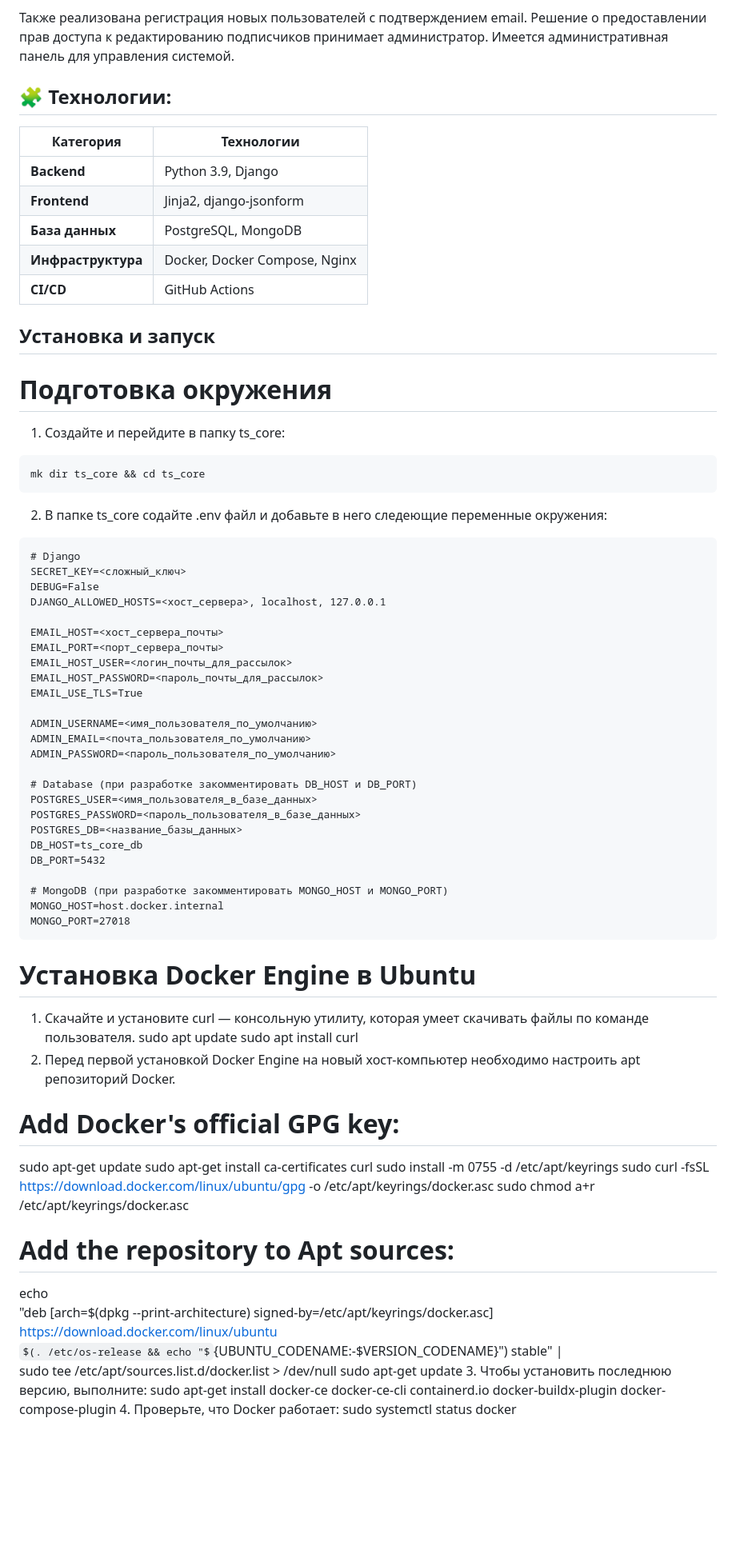
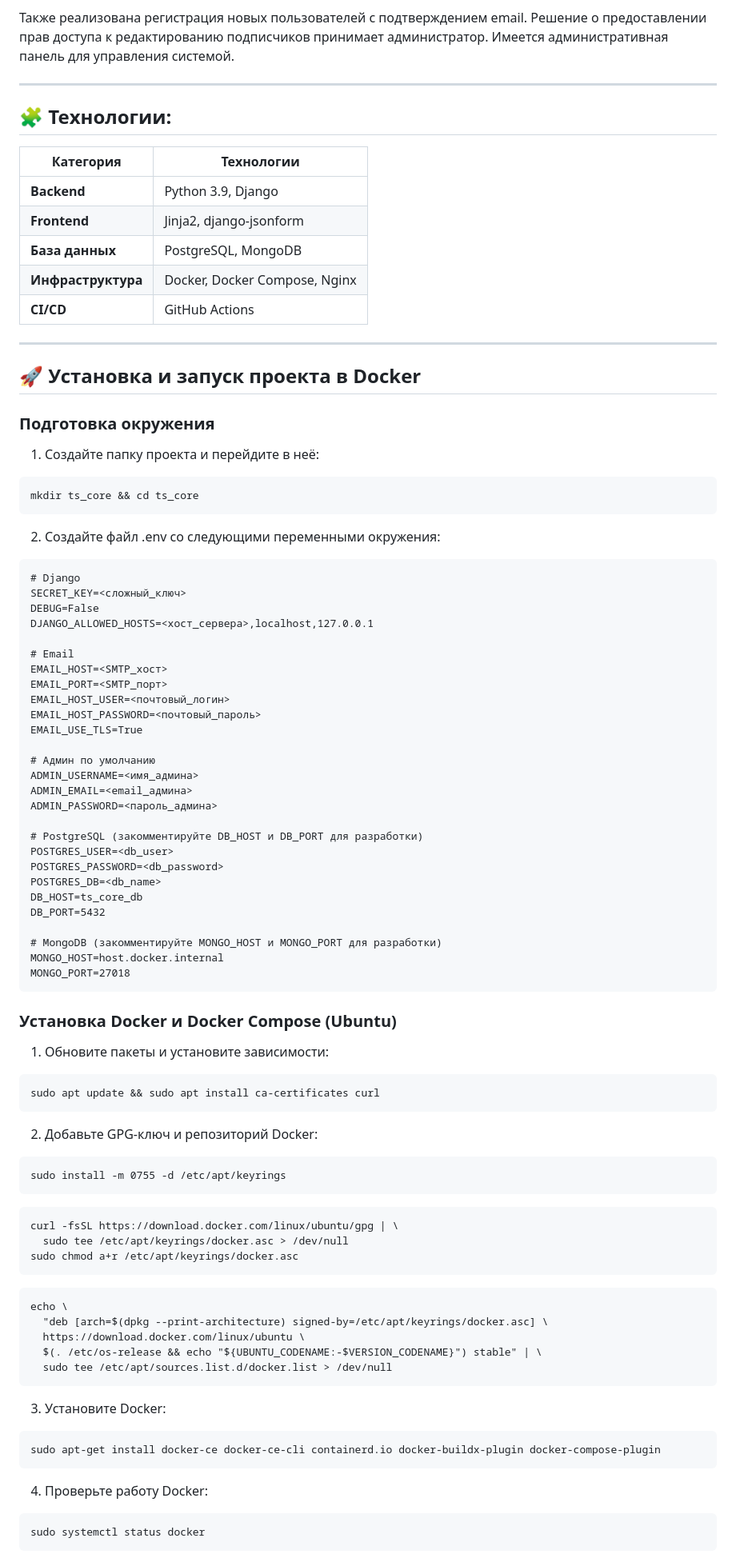
Before and after one commit to AlexanderCholiy/ts_core, a Markdown page: README.md, the part around the change printed below. Shown: that part at 80% size. GitHub-like rendering; some formulas as TeX source; blank space fills up the shorter version.

````diff
--- a/README.md
+++ b/README.md
@@ -45,6 +49,7 @@
 Решение о предоставлении прав доступа к редактированию подписчиков принимает администратор.
 Имеется административная панель для управления системой.
 
+---
 
 ## 🧩 Технологии:
 | Категория          | Технологии                          |
@@ -56,60 +61,73 @@
 | **CI/CD**          | GitHub Actions                      |
 
 
-## Установка и запуск
+---
 
-# Подготовка окружения
-1. Создайте и перейдите в папку ts_core:
+## 🚀 Установка и запуск проекта в Docker
+
+### Подготовка окружения
+1. Создайте папку проекта и перейдите в неё:
 ```
-mk dir ts_core && cd ts_core
+mkdir ts_core && cd ts_core
 ```
-2. В папке ts_core содайте .env файл и добавьте в него следеющие переменные окружения:
+2. Создайте файл .env со следующими переменными окружения:
 ```
 # Django
 SECRET_KEY=<сложный_ключ>
 DEBUG=False
-DJANGO_ALLOWED_HOSTS=<хост_сервера>, localhost, 127.0.0.1
+DJANGO_ALLOWED_HOSTS=<хост_сервера>,localhost,127.0.0.1
 
-EMAIL_HOST=<хост_сервера_почты>
-EMAIL_PORT=<порт_сервера_почты>
-EMAIL_HOST_USER=<логин_почты_для_рассылок>
-EMAIL_HOST_PASSWORD=<пароль_почты_для_рассылок>
+# Email
+EMAIL_HOST=<SMTP_хост>
+EMAIL_PORT=<SMTP_порт>
+EMAIL_HOST_USER=<почтовый_логин>
+EMAIL_HOST_PASSWORD=<почтовый_пароль>
 EMAIL_USE_TLS=True
 
-ADMIN_USERNAME=<имя_пользователя_по_умолчанию>
-ADMIN_EMAIL=<почта_пользователя_по_умолчанию>
-ADMIN_PASSWORD=<пароль_пользователя_по_умолчанию>
+# Админ по умолчанию
+ADMIN_USERNAME=<имя_админа>
+ADMIN_EMAIL=<email_админа>
+ADMIN_PASSWORD=<пароль_админа>
 
-# Database (при разработке закомментировать DB_HOST и DB_PORT)
-POSTGRES_USER=<имя_пользователя_в_базе_данных>
-POSTGRES_PASSWORD=<пароль_пользователя_в_базе_данных>
-POSTGRES_DB=<название_базы_данных>
+# PostgreSQL (закомментируйте DB_HOST и DB_PORT для разработки)
+POSTGRES_USER=<db_user>
+POSTGRES_PASSWORD=<db_password>
+POSTGRES_DB=<db_name>
 DB_HOST=ts_core_db
 DB_PORT=5432
 
-# MongoDB (при разработке закомментировать MONGO_HOST и MONGO_PORT)
+# MongoDB (закомментируйте MONGO_HOST и MONGO_PORT для разработки)
 MONGO_HOST=host.docker.internal
 MONGO_PORT=27018
 ```
-# Установка Docker Engine в Ubuntu
-1. Скачайте и установите curl — консольную утилиту, которая умеет скачивать файлы по команде пользователя.
-sudo apt update
-sudo apt install curl
-2. Перед первой установкой Docker Engine на новый хост-компьютер необходимо настроить apt репозиторий Docker.
-# Add Docker's official GPG key:
-sudo apt-get update
-sudo apt-get install ca-certificates curl
+
+### Установка Docker и Docker Compose (Ubuntu)
+1. Обновите пакеты и установите зависимости:
+```
+sudo apt update && sudo apt install ca-certificates curl
+```
+2. Добавьте GPG-ключ и репозиторий Docker:
+```
 sudo install -m 0755 -d /etc/apt/keyrings
-sudo curl -fsSL https://download.docker.com/linux/ubuntu/gpg -o /etc/apt/keyrings/docker.asc
+```
+```
+curl -fsSL https://download.docker.com/linux/ubuntu/gpg | \
+  sudo tee /etc/apt/keyrings/docker.asc > /dev/null
 sudo chmod a+r /etc/apt/keyrings/docker.asc
-# Add the repository to Apt sources:
+```
+```
 echo \
-  "deb [arch=$(dpkg --print-architecture) signed-by=/etc/apt/keyrings/docker.asc] https://download.docker.com/linux/ubuntu \
+  "deb [arch=$(dpkg --print-architecture) signed-by=/etc/apt/keyrings/docker.asc] \
+  https://download.docker.com/linux/ubuntu \
   $(. /etc/os-release && echo "${UBUNTU_CODENAME:-$VERSION_CODENAME}") stable" | \
   sudo tee /etc/apt/sources.list.d/docker.list > /dev/null
-sudo apt-get update
-3. Чтобы установить последнюю версию, выполните:
+```
+3. Установите Docker:
+```
 sudo apt-get install docker-ce docker-ce-cli containerd.io docker-buildx-plugin docker-compose-plugin
-4. Проверьте, что Docker работает:
+```
+4. Проверьте работу Docker:
+```
 sudo systemctl status docker
+```
 
````
Also changed, not shown: other parts of README.md (+65 -88 lines).
